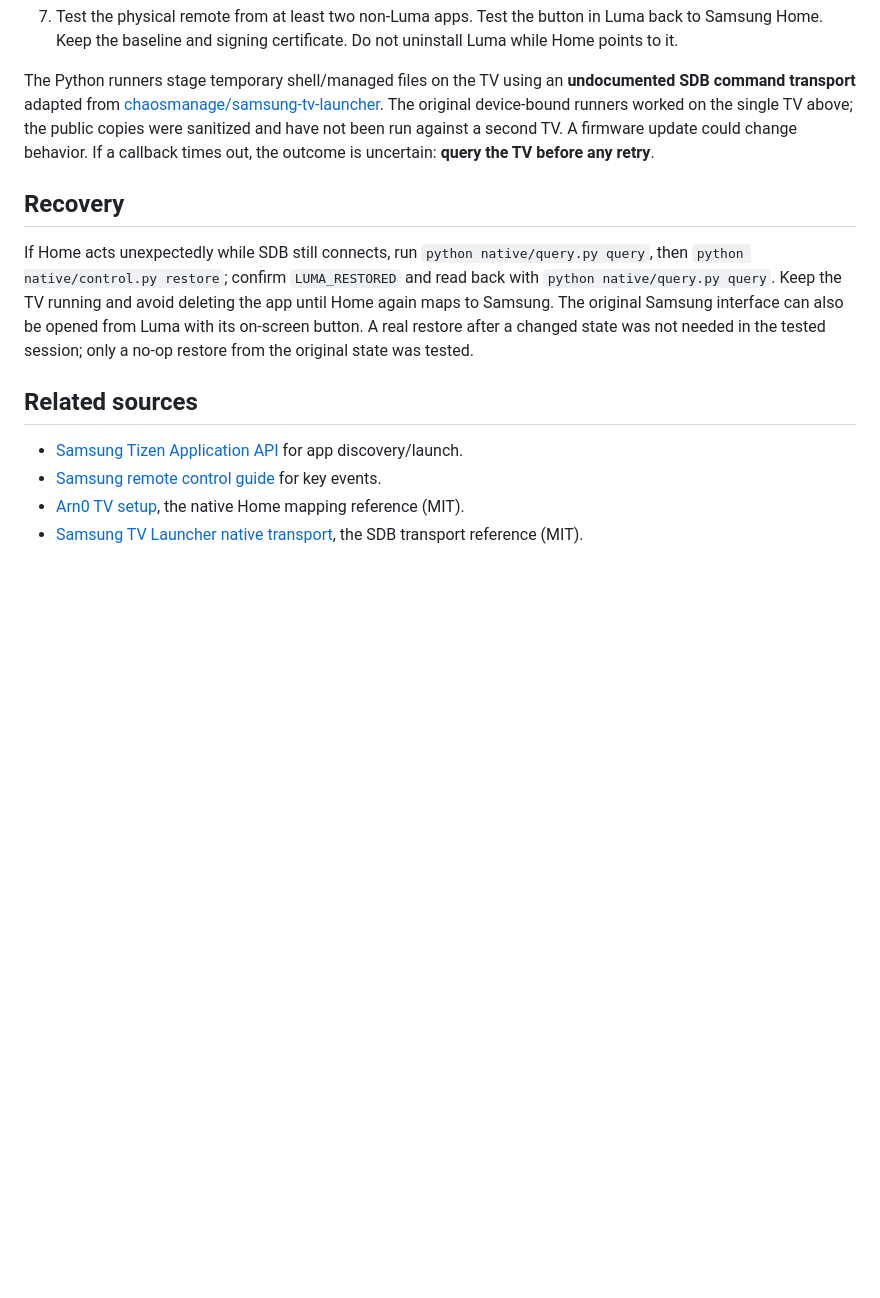
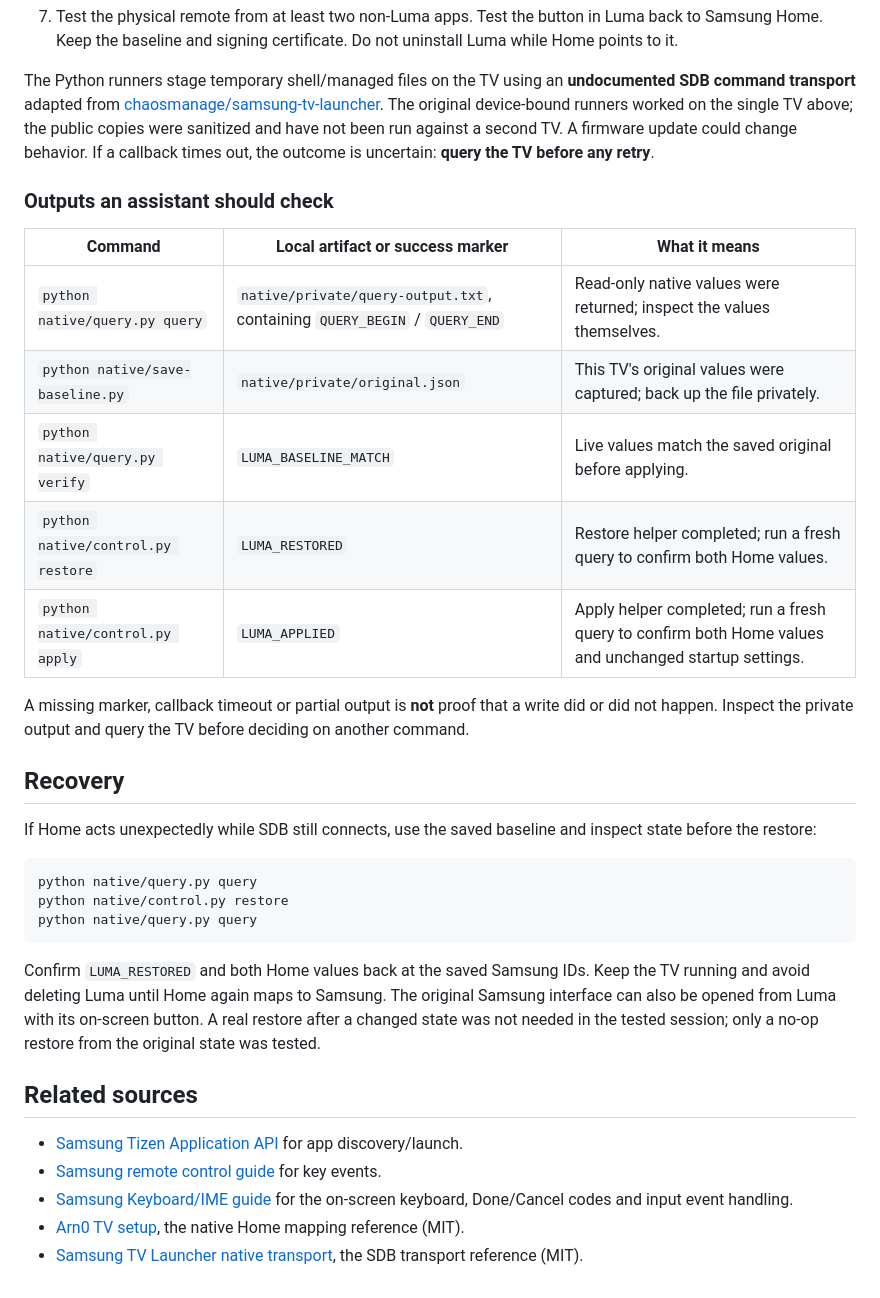
Before and after one commit to mschr703/samsung-s95b-tizen-home-launcher, a Markdown page: AI-HANDOVER.md, the part around one of its changes. Rendered like a GitHub page; blank space fills up the shorter version.

````diff
--- a/AI-HANDOVER.md
+++ b/AI-HANDOVER.md
@@ -82,13 +128,34 @@ On this S95B, direct Home needed two native values, both changed from `com.samsu
 
 The Python runners stage temporary shell/managed files on the TV using an **undocumented SDB command transport** adapted from [chaosmanage/samsung-tv-launcher](https://github.com/chaosmanage/samsung-tv-launcher). The original device-bound runners worked on the single TV above; the public copies were sanitized and have not been run against a second TV. A firmware update could change behavior. If a callback times out, the outcome is uncertain: **query the TV before any retry**.
 
+### Outputs an assistant should check
+
+| Command | Local artifact or success marker | What it means |
+| --- | --- | --- |
+| `python native/query.py query` | `native/private/query-output.txt`, containing `QUERY_BEGIN` / `QUERY_END` | Read-only native values were returned; inspect the values themselves. |
+| `python native/save-baseline.py` | `native/private/original.json` | This TV's original values were captured; back up the file privately. |
+| `python native/query.py verify` | `LUMA_BASELINE_MATCH` | Live values match the saved original before applying. |
+| `python native/control.py restore` | `LUMA_RESTORED` | Restore helper completed; run a fresh query to confirm both Home values. |
+| `python native/control.py apply` | `LUMA_APPLIED` | Apply helper completed; run a fresh query to confirm both Home values and unchanged startup settings. |
+
+A missing marker, callback timeout or partial output is **not** proof that a write did or did not happen. Inspect the private output and query the TV before deciding on another command.
+
 ## Recovery
 
-If Home acts unexpectedly while SDB still connects, run `python native/query.py query`, then `python native/control.py restore`; confirm `LUMA_RESTORED` and read back with `python native/query.py query`. Keep the TV running and avoid deleting the app until Home again maps to Samsung. The original Samsung interface can also be opened from Luma with its on-screen button. A real restore after a changed state was not needed in the tested session; only a no-op restore from the original state was tested.
+If Home acts unexpectedly while SDB still connects, use the saved baseline and inspect state before the restore:
+
+```powershell
+python native/query.py query
+python native/control.py restore
+python native/query.py query
+```
+
+Confirm `LUMA_RESTORED` and both Home values back at the saved Samsung IDs. Keep the TV running and avoid deleting Luma until Home again maps to Samsung. The original Samsung interface can also be opened from Luma with its on-screen button. A real restore after a changed state was not needed in the tested session; only a no-op restore from the original state was tested.
 
 ## Related sources
 
 - [Samsung Tizen Application API](https://developer.samsung.com/smarttv/develop/api-references/tizen-web-device-api-references/application-api.html) for app discovery/launch.
 - [Samsung remote control guide](https://developer.samsung.com/smarttv/develop/guides/user-interaction/remote-control.html) for key events.
+- [Samsung Keyboard/IME guide](https://developer.samsung.com/smarttv/develop/guides/user-interaction/keyboardime.html) for the on-screen keyboard, Done/Cancel codes and input event handling.
 - [Arn0 TV setup](https://github.com/NelsonEU/arn0-tv/blob/main/docs/setup-tv.md), the native Home mapping reference (MIT).
 - [Samsung TV Launcher native transport](https://github.com/chaosmanage/samsung-tv-launcher), the SDB transport reference (MIT).
````
Also changed, not shown: other parts of AI-HANDOVER.md (+55 -9 lines), README.md (+7 -0 lines).
